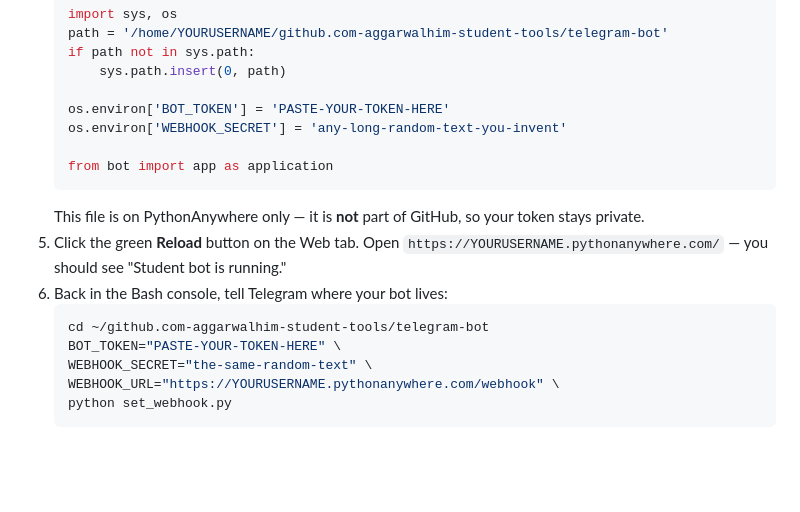
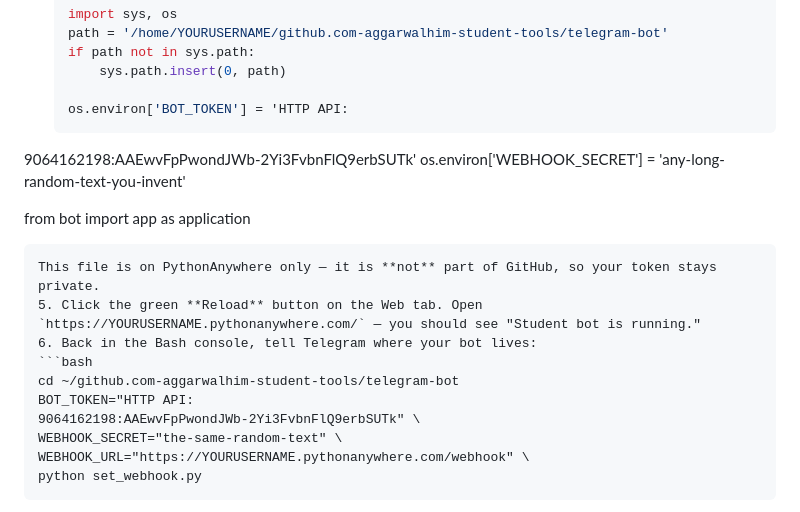
Before and after one commit to aggarwalhim/github.com-aggarwalhim-student-tools, a Markdown page: telegram-bot/README.md, the part around the change. Drawn GitHub-style; blank space fills up the shorter version.

````diff
--- a/telegram-bot/README.md
+++ b/telegram-bot/README.md
@@ -59,7 +59,8 @@ This uses a "webhook": Telegram sends each message to your small web app. These
    if path not in sys.path:
        sys.path.insert(0, path)
 
-   os.environ['BOT_TOKEN'] = 'PASTE-YOUR-TOKEN-HERE'
+   os.environ['BOT_TOKEN'] = 'HTTP API:
+9064162198:AAEwvFpPwondJWb-2Yi3FvbnFlQ9erbSUTk'
    os.environ['WEBHOOK_SECRET'] = 'any-long-random-text-you-invent'
 
    from bot import app as application
@@ -69,7 +70,8 @@ This uses a "webhook": Telegram sends each message to your small web app. These
 6. Back in the Bash console, tell Telegram where your bot lives:
    ```bash
    cd ~/github.com-aggarwalhim-student-tools/telegram-bot
-   BOT_TOKEN="PASTE-YOUR-TOKEN-HERE" \
+   BOT_TOKEN="HTTP API:
+9064162198:AAEwvFpPwondJWb-2Yi3FvbnFlQ9erbSUTk" \
    WEBHOOK_SECRET="the-same-random-text" \
    WEBHOOK_URL="https://YOURUSERNAME.pythonanywhere.com/webhook" \
    python set_webhook.py
````
